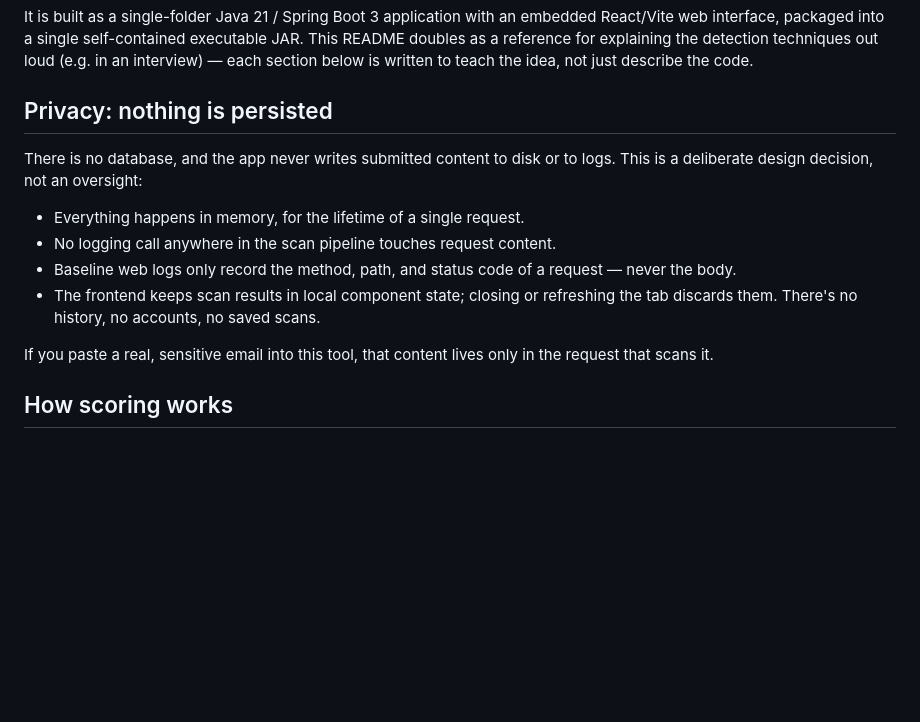
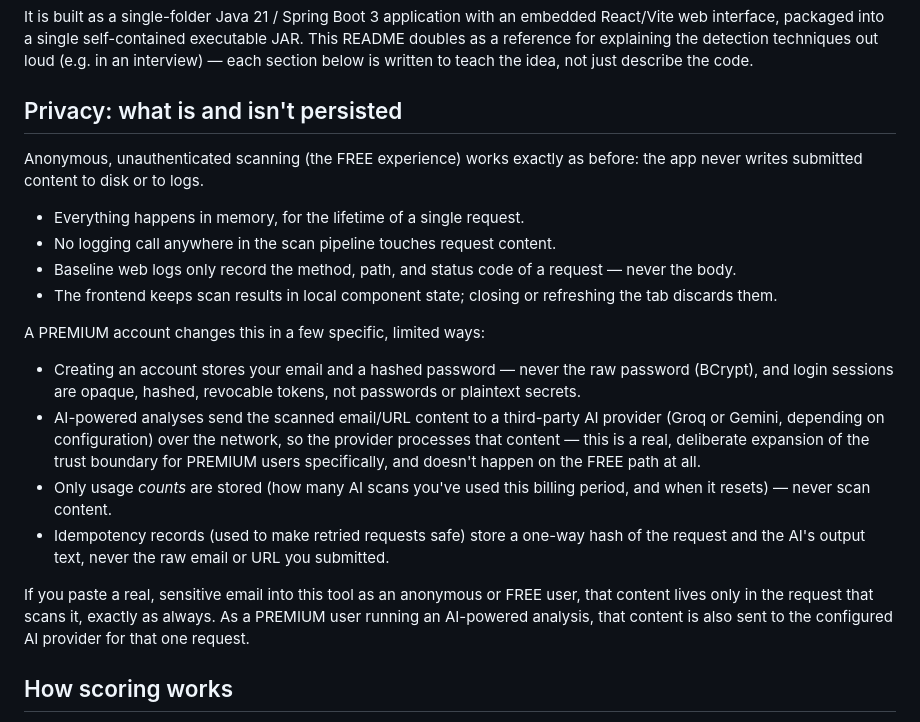
Before and after one commit to abdurahmankrsk/MailSentinel, a Markdown page: README.md, the part around the change. Drawn GitHub-style; blank space fills up the shorter version.

Commit message:
docs: update README privacy section for accounts and AI analysis

```diff
--- a/README.md
+++ b/README.md
@@ -12,21 +12,38 @@ JAR. This README doubles as a reference for explaining the detection techniques
 loud (e.g. in an interview) — each section below is written to teach the idea, not
 just describe the code.
 
-## Privacy: nothing is persisted
+## Privacy: what is and isn't persisted
 
-There is no database, and the app never writes submitted content to disk or
-to logs. This is a deliberate design decision, not an oversight:
+Anonymous, unauthenticated scanning (the FREE experience) works exactly as
+before: the app never writes submitted content to disk or to logs.
 
 - Everything happens in memory, for the lifetime of a single request.
 - No logging call anywhere in the scan pipeline touches request content.
 - Baseline web logs only record the method, path, and status code of a request —
   never the body.
 - The frontend keeps scan results in local component state; closing or
-  refreshing the tab discards them. There's no history, no accounts, no
-  saved scans.
+  refreshing the tab discards them.
 
-If you paste a real, sensitive email into this tool, that content lives only
-in the request that scans it.
+A PREMIUM account changes this in a few specific, limited ways:
+
+- Creating an account stores your email and a hashed password — never the raw
+  password (BCrypt), and login sessions are opaque, hashed, revocable tokens, not
+  passwords or plaintext secrets.
+- AI-powered analyses send the scanned email/URL content to a third-party AI
+  provider (Groq or Gemini, depending on configuration) over the network, so the
+  provider processes that content — this is a real, deliberate expansion of the
+  trust boundary for PREMIUM users specifically, and doesn't happen on the FREE
+  path at all.
+- Only usage *counts* are stored (how many AI scans you've used this billing
+  period, and when it resets) — never scan content.
+- Idempotency records (used to make retried requests safe) store a one-way hash
+  of the request and the AI's output text, never the raw email or URL you
+  submitted.
+
+If you paste a real, sensitive email into this tool as an anonymous or FREE user,
+that content lives only in the request that scans it, exactly as always. As a
+PREMIUM user running an AI-powered analysis, that content is also sent to the
+configured AI provider for that one request.
 
 ## How scoring works
 
```
